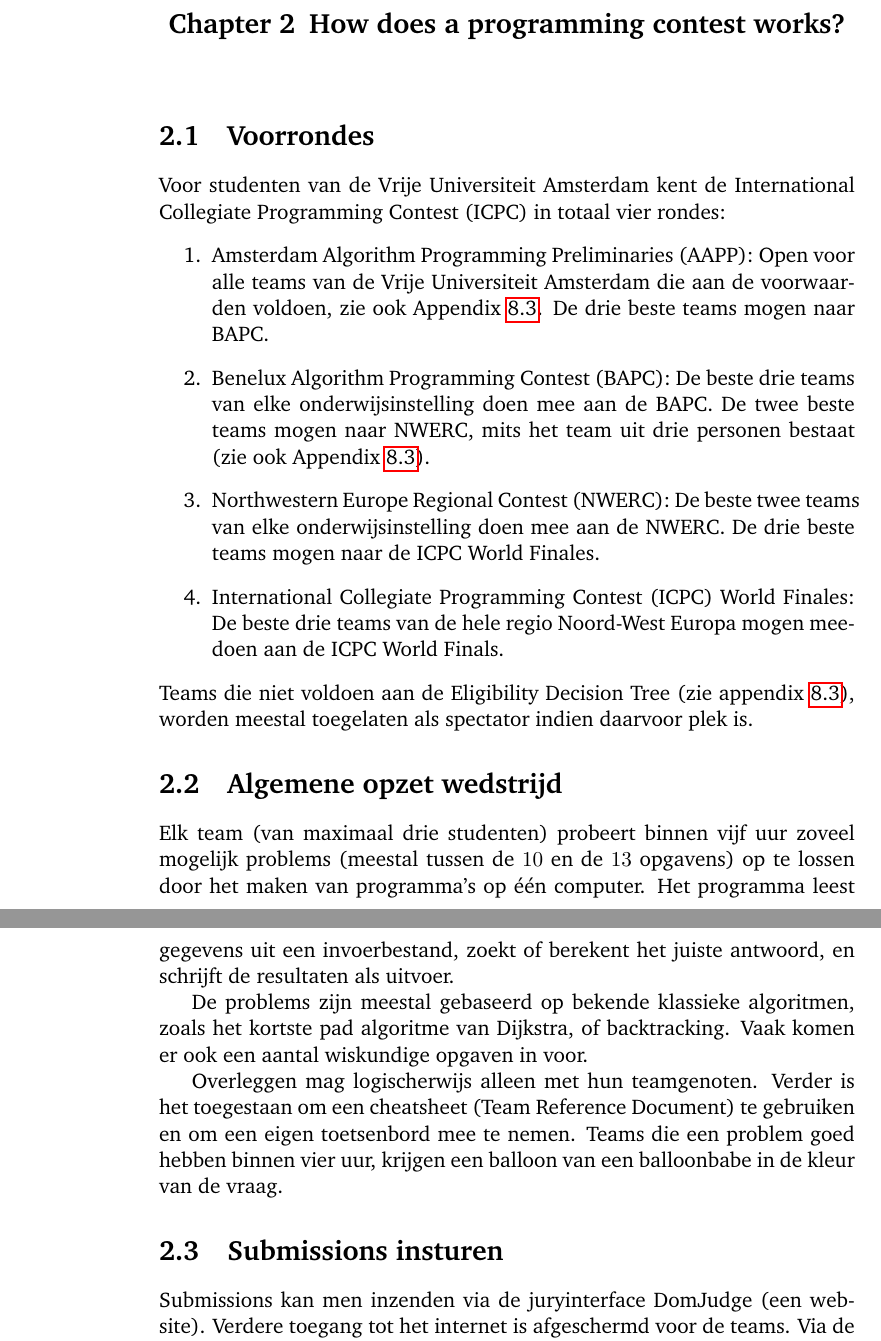
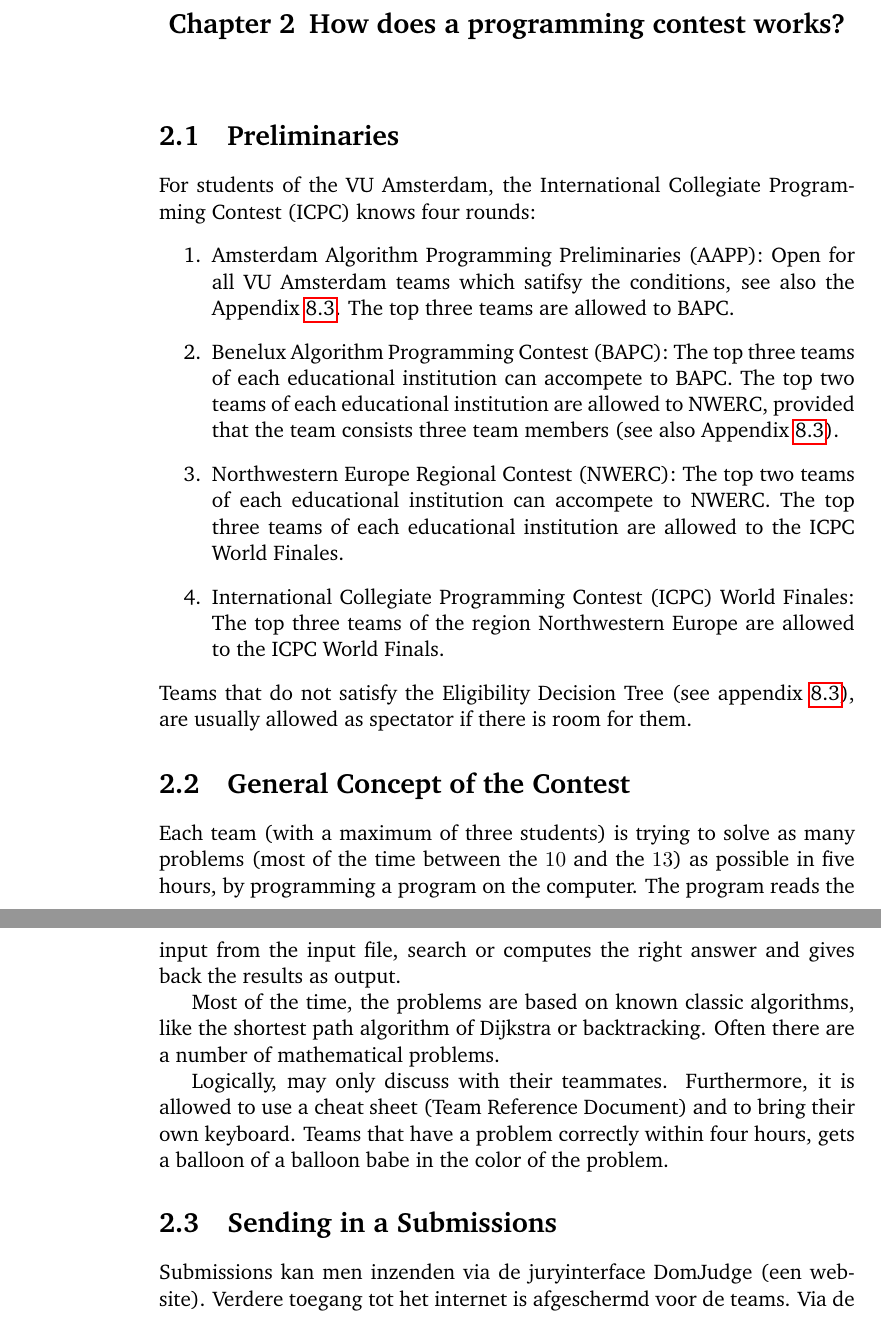
Before and after one commit to iMylene/AAPPCie, a LaTeX document (draaiboek_aapp.tex, which reads chapter/chapterWhatIsAProgrammingContest.tex): two parts of pages 6 and 7 of 38, joined at a grey line, cut so that both start at the same text. Compiled offline with pdfLaTeX.

Commit message:
Update - What is a Programming Contest?

```diff
--- a/chapter/chapterWhatIsAProgrammingContest.tex
+++ b/chapter/chapterWhatIsAProgrammingContest.tex
@@ -1,21 +1,21 @@
-\section{Voorrondes}
-Voor studenten van de Vrije Universiteit Amsterdam kent de International Collegiate Programming Contest (ICPC) in totaal vier rondes:
+\section{Preliminaries}
+For students of the VU Amsterdam, the International Collegiate Programming Contest (ICPC) knows four rounds:
 \begin{enumerate}
-\item Amsterdam Algorithm Programming Preliminaries (AAPP): Open voor alle teams van de Vrije Universiteit Amsterdam die aan de voorwaarden voldoen, zie ook Appendix \ref{EligibilityDecisionTree}. De drie beste teams mogen naar BAPC.
-\item Benelux Algorithm Programming Contest (BAPC): De beste drie teams van elke onderwijsinstelling doen mee aan de BAPC. De twee beste teams mogen naar NWERC, mits het team uit drie personen bestaat (zie ook Appendix \ref{EligibilityDecisionTree}).
-\item Northwestern Europe Regional Contest (NWERC): De beste twee teams van elke onderwijsinstelling doen mee aan de NWERC. De drie beste teams mogen naar de ICPC World Finales.
-\item International Collegiate Programming Contest (ICPC) World Finales: De beste drie teams van de hele regio Noord-West Europa mogen meedoen aan de ICPC World Finals.
+\item Amsterdam Algorithm Programming Preliminaries (AAPP): Open for all VU Amsterdam teams which satifsy the conditions, see also the Appendix \ref{EligibilityDecisionTree}. The top three teams are allowed to BAPC.
+\item Benelux Algorithm Programming Contest (BAPC): The top three teams of each educational institution can accompete to BAPC. The top two teams of  each educational institution are allowed to NWERC, provided that the team consists three team members (see also Appendix \ref{EligibilityDecisionTree}).
+\item Northwestern Europe Regional Contest (NWERC): The top two teams of each educational institution can accompete to NWERC. The top three teams of  each educational institution are allowed to the ICPC World Finales.
+\item International Collegiate Programming Contest (ICPC) World Finales: The top three teams of the region Northwestern Europe are allowed to the ICPC World Finals.
 \end{enumerate}
-Teams die niet voldoen aan de Eligibility Decision Tree (zie appendix \ref{EligibilityDecisionTree}), worden meestal toegelaten als spectator indien daarvoor plek is.
+Teams that do not satisfy the Eligibility Decision Tree (see appendix \ref{EligibilityDecisionTree}), are usually allowed as spectator if there is room for them.
 
-\section{Algemene opzet wedstrijd}
-Elk team (van maximaal drie studenten) probeert binnen vijf uur zoveel mogelijk problems (meestal tussen de $10$ en de $13$ opgavens) op te lossen door het maken van programma's op \'e\'en computer. Het programma leest gegevens uit een invoerbestand, zoekt of berekent het juiste antwoord, en schrijft de resultaten als uitvoer.
+\section{General Concept of the Contest}
+Each team (with a maximum of three students) is trying to solve as many problems (most of the time between the $10$ and the $13$) as possible in five hours, by programming a program on the computer. The program reads the input from the input file, search or computes the right answer and gives back the results as output.
 
-De problems zijn meestal gebaseerd op bekende klassieke algoritmen, zoals het kortste pad algoritme van Dijkstra, of backtracking. Vaak komen er ook een aantal wiskundige opgaven in voor.
+Most of the time, the problems are based on known classic algorithms, like the shortest path algorithm of Dijkstra or backtracking. Often there are a number of mathematical problems.
 
-Overleggen mag logischerwijs alleen met hun teamgenoten. Verder is het toegestaan om een cheatsheet (Team Reference Document) te gebruiken en om een eigen toetsenbord mee te nemen. Teams die een problem goed hebben binnen vier uur, krijgen een balloon van een balloonbabe in de kleur van de vraag.
+Logically, may only discuss with their teammates. Furthermore, it is allowed to use a cheat sheet (Team Reference Document) and to bring their own keyboard. Teams that have a problem correctly within four hours, gets a balloon of a balloon babe in the color of the problem.
 
-\section{Submissions insturen}
+\section{Sending in a Submissions}
 Submissions kan men inzenden via de juryinterface DomJudge (een website). Verdere toegang tot het internet is afgeschermd voor de teams. Via de juryinterface krijgt men te horen of de inzending goed is. Het programma wordt beoordeeld op de volgende twee criteria: correctheid en effici\"entie. Dat wil zeggen: het programma moet een vooraf bepaalde set testcases (dat kan ook een case zijn die niet gegeven is als input in de problems) correct oplossen binnen een vooraf vastgestelde tijdslimiet (meestal enkele seconden).
 
 De mogelijke reacties van de jury zijn onder andere:
```
Also changed, not shown: draaiboek_aapp.pdf.
